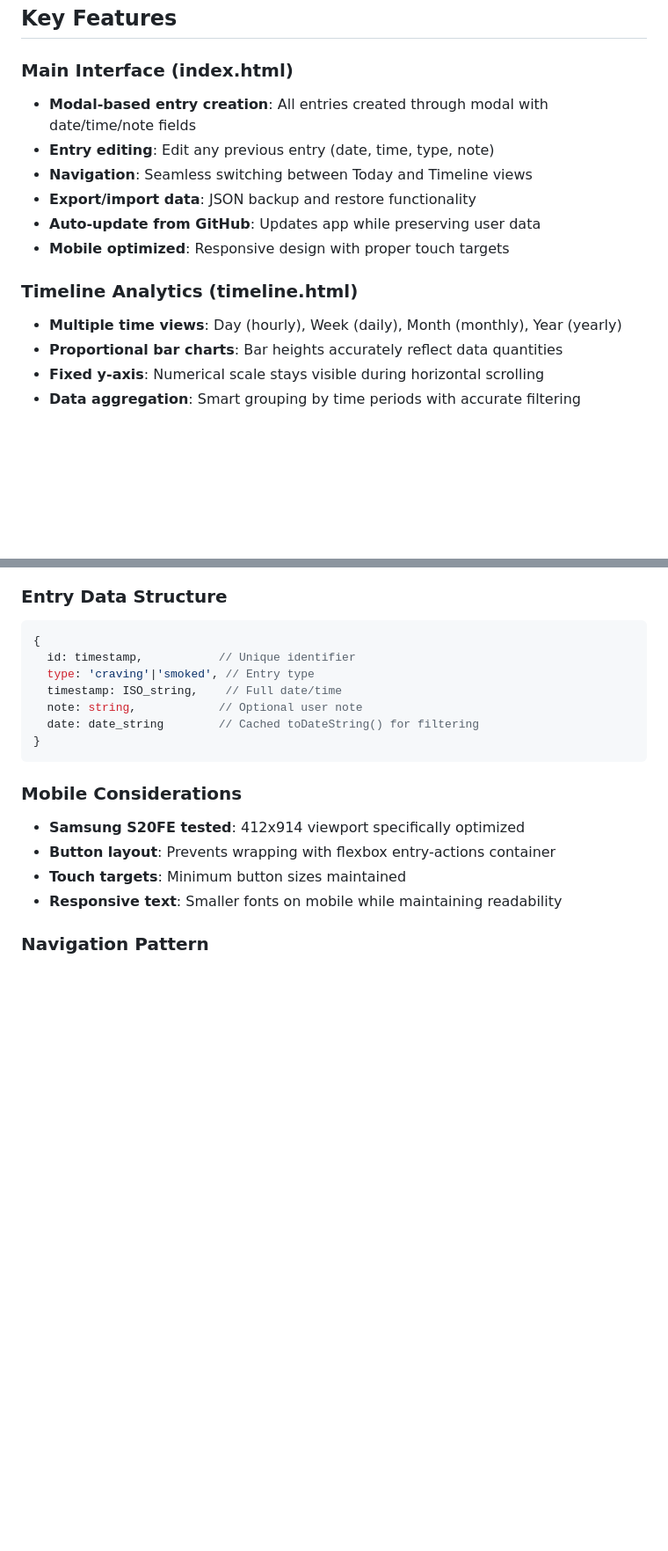
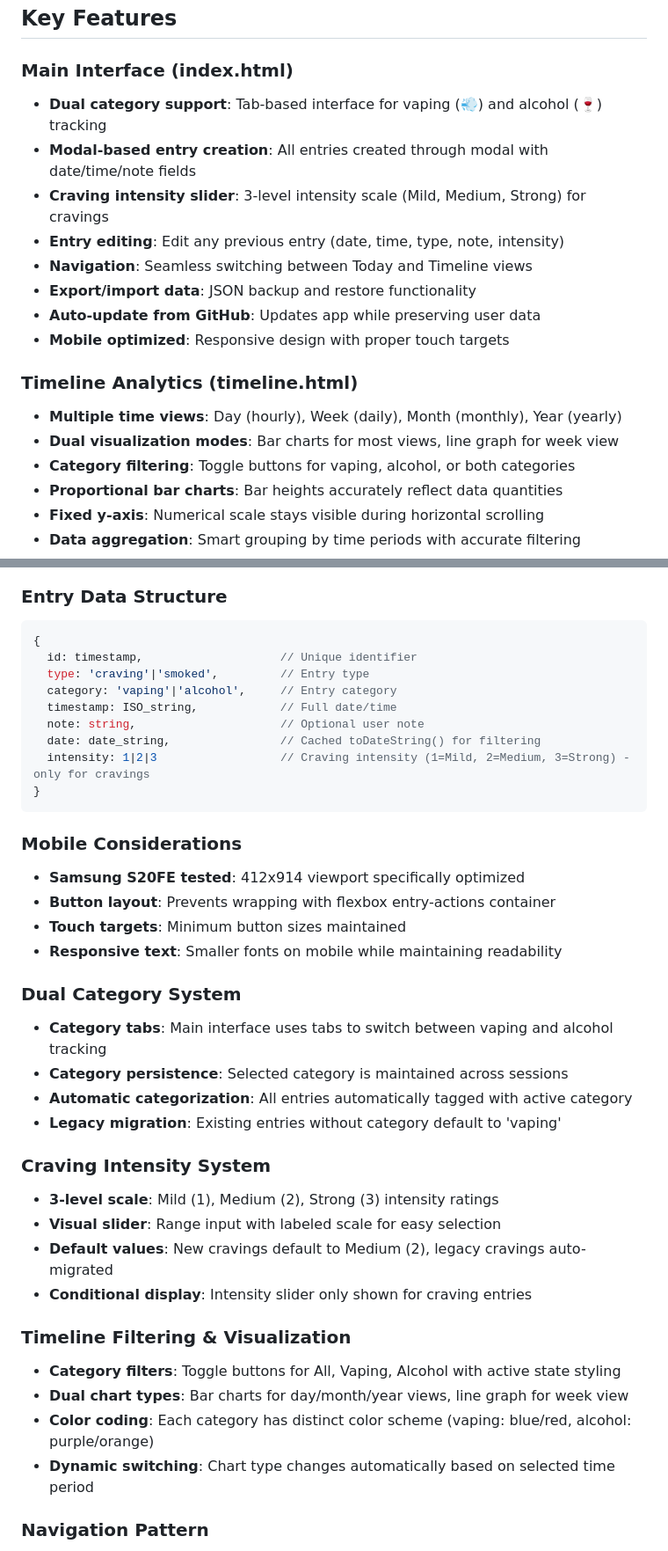
Before and after one commit to twiyks/craving, a Markdown page: CLAUDE.md, 2 parts joined by grey strips. Shown at 88% size. Drawn GitHub-style; blank space fills up the shorter version.

````diff
--- a/CLAUDE.md
+++ b/CLAUDE.md
@@ -40,8 +40,10 @@ This is a **Craving Tracker** - a Progressive Web App (PWA) for addiction cessat
 ## Key Features
 
 ### Main Interface (index.html)
+- **Dual category support**: Tab-based interface for vaping (💨) and alcohol (🍷) tracking
 - **Modal-based entry creation**: All entries created through modal with date/time/note fields
-- **Entry editing**: Edit any previous entry (date, time, type, note)
+- **Craving intensity slider**: 3-level intensity scale (Mild, Medium, Strong) for cravings
+- **Entry editing**: Edit any previous entry (date, time, type, note, intensity)
 - **Navigation**: Seamless switching between Today and Timeline views
 - **Export/import data**: JSON backup and restore functionality
 - **Auto-update from GitHub**: Updates app while preserving user data
@@ -49,6 +51,8 @@ This is a **Craving Tracker** - a Progressive Web App (PWA) for addiction cessat
 
 ### Timeline Analytics (timeline.html)
 - **Multiple time views**: Day (hourly), Week (daily), Month (monthly), Year (yearly)
+- **Dual visualization modes**: Bar charts for most views, line graph for week view
+- **Category filtering**: Toggle buttons for vaping, alcohol, or both categories
 - **Proportional bar charts**: Bar heights accurately reflect data quantities
 - **Fixed y-axis**: Numerical scale stays visible during horizontal scrolling
 - **Data aggregation**: Smart grouping by time periods with accurate filtering
@@ -71,11 +75,13 @@ This is a **Craving Tracker** - a Progressive Web App (PWA) for addiction cessat
 ### Entry Data Structure
 ```javascript
 {
-  id: timestamp,           // Unique identifier
-  type: 'craving'|'smoked', // Entry type
-  timestamp: ISO_string,    // Full date/time
-  note: string,            // Optional user note
-  date: date_string        // Cached toDateString() for filtering
+  id: timestamp,                    // Unique identifier
+  type: 'craving'|'smoked',         // Entry type
+  category: 'vaping'|'alcohol',     // Entry category
+  timestamp: ISO_string,            // Full date/time
+  note: string,                     // Optional user note
+  date: date_string,                // Cached toDateString() for filtering
+  intensity: 1|2|3                  // Craving intensity (1=Mild, 2=Medium, 3=Strong) - only for cravings
 }
 ```
 
@@ -84,6 +90,24 @@ This is a **Craving Tracker** - a Progressive Web App (PWA) for addiction cessat
 - **Button layout**: Prevents wrapping with flexbox entry-actions container
 - **Touch targets**: Minimum button sizes maintained
 - **Responsive text**: Smaller fonts on mobile while maintaining readability
+
+### Dual Category System
+- **Category tabs**: Main interface uses tabs to switch between vaping and alcohol tracking
+- **Category persistence**: Selected category is maintained across sessions
+- **Automatic categorization**: All entries automatically tagged with active category
+- **Legacy migration**: Existing entries without category default to 'vaping'
+
+### Craving Intensity System
+- **3-level scale**: Mild (1), Medium (2), Strong (3) intensity ratings
+- **Visual slider**: Range input with labeled scale for easy selection
+- **Default values**: New cravings default to Medium (2), legacy cravings auto-migrated
+- **Conditional display**: Intensity slider only shown for craving entries
+
+### Timeline Filtering & Visualization
+- **Category filters**: Toggle buttons for All, Vaping, Alcohol with active state styling
+- **Dual chart types**: Bar charts for day/month/year views, line graph for week view
+- **Color coding**: Each category has distinct color scheme (vaping: blue/red, alcohol: purple/orange)
+- **Dynamic switching**: Chart type changes automatically based on selected time period
 
 ### Navigation Pattern
 - Both pages share identical header with navigation buttons
````
Also changed, not shown: other parts of CLAUDE.md (+17 -2 lines).
